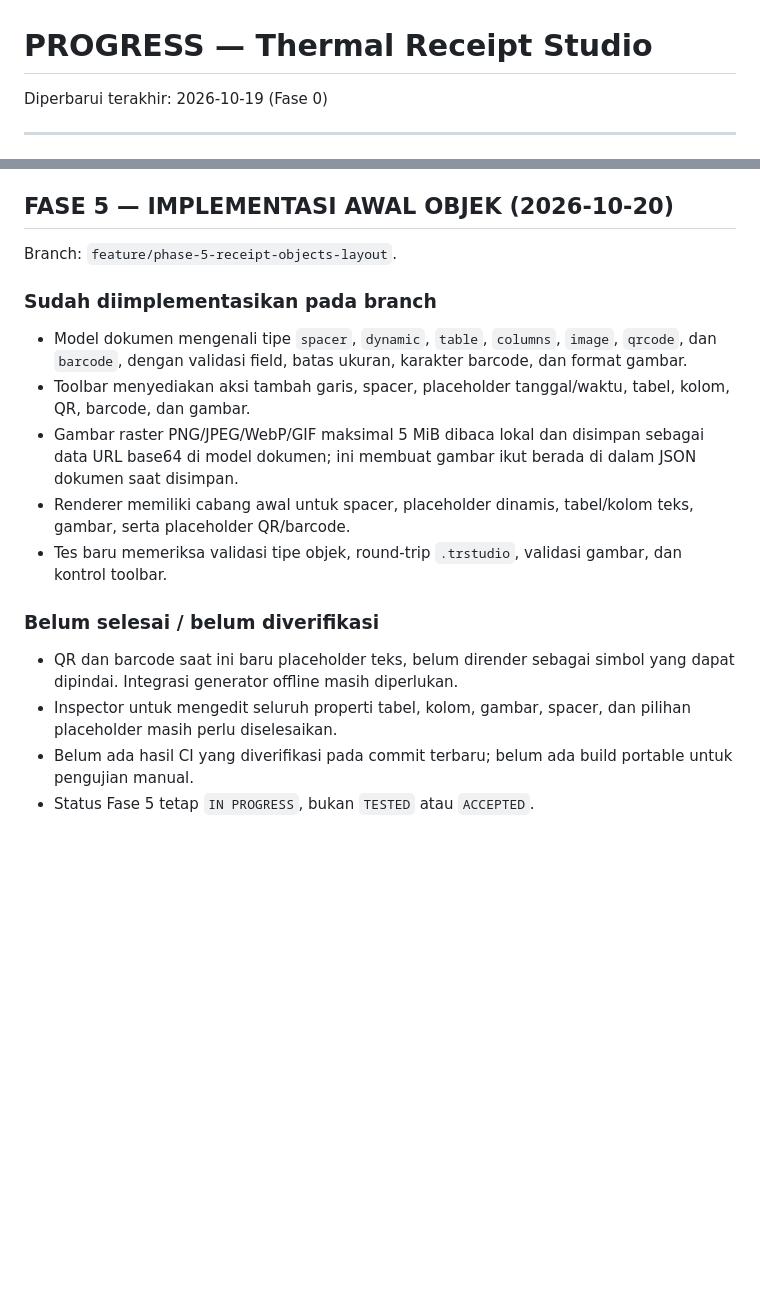
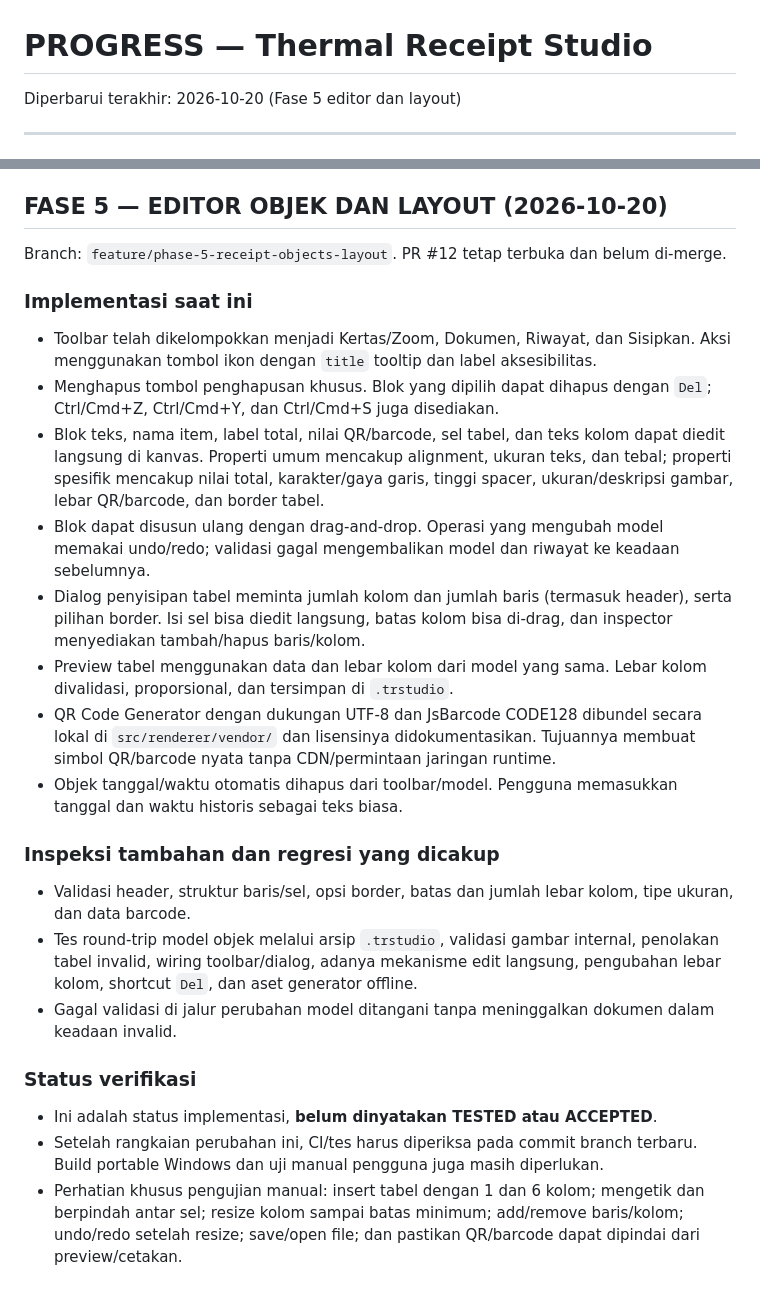
Before and after one commit to primemirza/thermal-receipt-studio, a Markdown page: PROGRESS.md, 2 parts joined by grey strips. GitHub-like rendering; blank space fills up the shorter version.

Commit message:
Record expanded Phase 5 editor implementation and pending verification accurately

```diff
--- a/PROGRESS.md
+++ b/PROGRESS.md
@@ -1,6 +1,6 @@
 # PROGRESS — Thermal Receipt Studio
 
-Diperbarui terakhir: 2026-10-19 (Fase 0)
+Diperbarui terakhir: 2026-10-20 (Fase 5 editor dan layout)
 
 ---
 
@@ -300,19 +300,26 @@ Status implementasi: **IN PROGRESS**, menunggu CI dan uji manual Windows.
 - Status implementasi Fase 5 masih `IN PROGRESS`. Belum ada klaim tes atau build Fase 5 lulus sebelum dijalankan dan diverifikasi.
 
 
-## FASE 5 — IMPLEMENTASI AWAL OBJEK (2026-10-20)
+## FASE 5 — EDITOR OBJEK DAN LAYOUT (2026-10-20)
 
-Branch: `feature/phase-5-receipt-objects-layout`.
+Branch: `feature/phase-5-receipt-objects-layout`. PR #12 tetap terbuka dan belum di-merge.
 
-### Sudah diimplementasikan pada branch
-- Model dokumen mengenali tipe `spacer`, `dynamic`, `table`, `columns`, `image`, `qrcode`, dan `barcode`, dengan validasi field, batas ukuran, karakter barcode, dan format gambar.
-- Toolbar menyediakan aksi tambah garis, spacer, placeholder tanggal/waktu, tabel, kolom, QR, barcode, dan gambar.
-- Gambar raster PNG/JPEG/WebP/GIF maksimal 5 MiB dibaca lokal dan disimpan sebagai data URL base64 di model dokumen; ini membuat gambar ikut berada di dalam JSON dokumen saat disimpan.
-- Renderer memiliki cabang awal untuk spacer, placeholder dinamis, tabel/kolom teks, gambar, serta placeholder QR/barcode.
-- Tes baru memeriksa validasi tipe objek, round-trip `.trstudio`, validasi gambar, dan kontrol toolbar.
+### Implementasi saat ini
+- Toolbar telah dikelompokkan menjadi Kertas/Zoom, Dokumen, Riwayat, dan Sisipkan. Aksi menggunakan tombol ikon dengan `title` tooltip dan label aksesibilitas.
+- Menghapus tombol penghapusan khusus. Blok yang dipilih dapat dihapus dengan `Del`; Ctrl/Cmd+Z, Ctrl/Cmd+Y, dan Ctrl/Cmd+S juga disediakan.
+- Blok teks, nama item, label total, nilai QR/barcode, sel tabel, dan teks kolom dapat diedit langsung di kanvas. Properti umum mencakup alignment, ukuran teks, dan tebal; properti spesifik mencakup nilai total, karakter/gaya garis, tinggi spacer, ukuran/deskripsi gambar, lebar QR/barcode, dan border tabel.
+- Blok dapat disusun ulang dengan drag-and-drop. Operasi yang mengubah model memakai undo/redo; validasi gagal mengembalikan model dan riwayat ke keadaan sebelumnya.
+- Dialog penyisipan tabel meminta jumlah kolom dan jumlah baris (termasuk header), serta pilihan border. Isi sel bisa diedit langsung, batas kolom bisa di-drag, dan inspector menyediakan tambah/hapus baris/kolom.
+- Preview tabel menggunakan data dan lebar kolom dari model yang sama. Lebar kolom divalidasi, proporsional, dan tersimpan di `.trstudio`.
+- QR Code Generator dengan dukungan UTF-8 dan JsBarcode CODE128 dibundel secara lokal di `src/renderer/vendor/` dan lisensinya didokumentasikan. Tujuannya membuat simbol QR/barcode nyata tanpa CDN/permintaan jaringan runtime.
+- Objek tanggal/waktu otomatis dihapus dari toolbar/model. Pengguna memasukkan tanggal dan waktu historis sebagai teks biasa.
 
-### Belum selesai / belum diverifikasi
-- QR dan barcode saat ini baru placeholder teks, belum dirender sebagai simbol yang dapat dipindai. Integrasi generator offline masih diperlukan.
-- Inspector untuk mengedit seluruh properti tabel, kolom, gambar, spacer, dan pilihan placeholder masih perlu diselesaikan.
-- Belum ada hasil CI yang diverifikasi pada commit terbaru; belum ada build portable untuk pengujian manual.
-- Status Fase 5 tetap `IN PROGRESS`, bukan `TESTED` atau `ACCEPTED`.
+### Inspeksi tambahan dan regresi yang dicakup
+- Validasi header, struktur baris/sel, opsi border, batas dan jumlah lebar kolom, tipe ukuran, dan data barcode.
+- Tes round-trip model objek melalui arsip `.trstudio`, validasi gambar internal, penolakan tabel invalid, wiring toolbar/dialog, adanya mekanisme edit langsung, pengubahan lebar kolom, shortcut `Del`, dan aset generator offline.
+- Gagal validasi di jalur perubahan model ditangani tanpa meninggalkan dokumen dalam keadaan invalid.
+
+### Status verifikasi
+- Ini adalah status implementasi, **belum dinyatakan TESTED atau ACCEPTED**.
+- Setelah rangkaian perubahan ini, CI/tes harus diperiksa pada commit branch terbaru. Build portable Windows dan uji manual pengguna juga masih diperlukan.
+- Perhatian khusus pengujian manual: insert tabel dengan 1 dan 6 kolom; mengetik dan berpindah antar sel; resize kolom sampai batas minimum; add/remove baris/kolom; undo/redo setelah resize; save/open file; dan pastikan QR/barcode dapat dipindai dari preview/cetakan.
```
